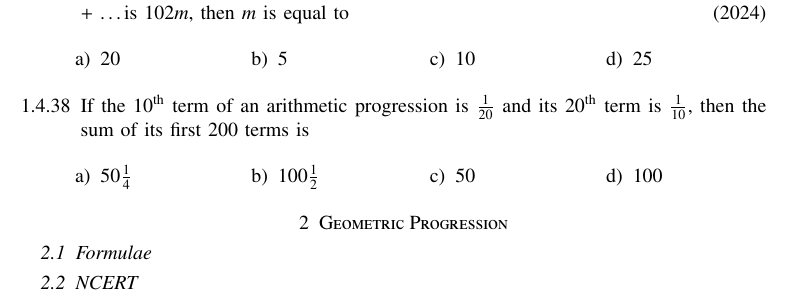
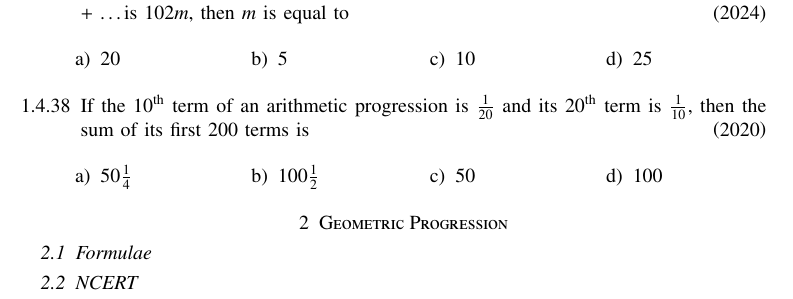
Before and after one commit to gadepall/series, a LaTeX paper (main.tex, which reads JEE/ap.tex): part of page 23 of 35, cut so that both start at the same text. The pictures show the PDF file main.pdf that the author committed with the source.

Commit message:
Add existing files

```diff
--- a/JEE/ap.tex
+++ b/JEE/ap.tex
@@ -331,6 +331,7 @@ qr x + pr y + pq z &= 0
 \end{enumerate}
                                          \end{multicols}
 					 \item If the $10^{\text{th}}$ term of an arithmetic progression is $\frac{1}{20}$ and its $20^{\text{th}}$ term is $\frac{1}{10}$, then the sum of its first 200 terms is
+	\hfill \brak{2020}
 		\begin{multicols}{4}
 \begin{enumerate}
     \item $50 \frac{1}{4}$
```
Also changed, not shown: main.pdf, 1 other file.
